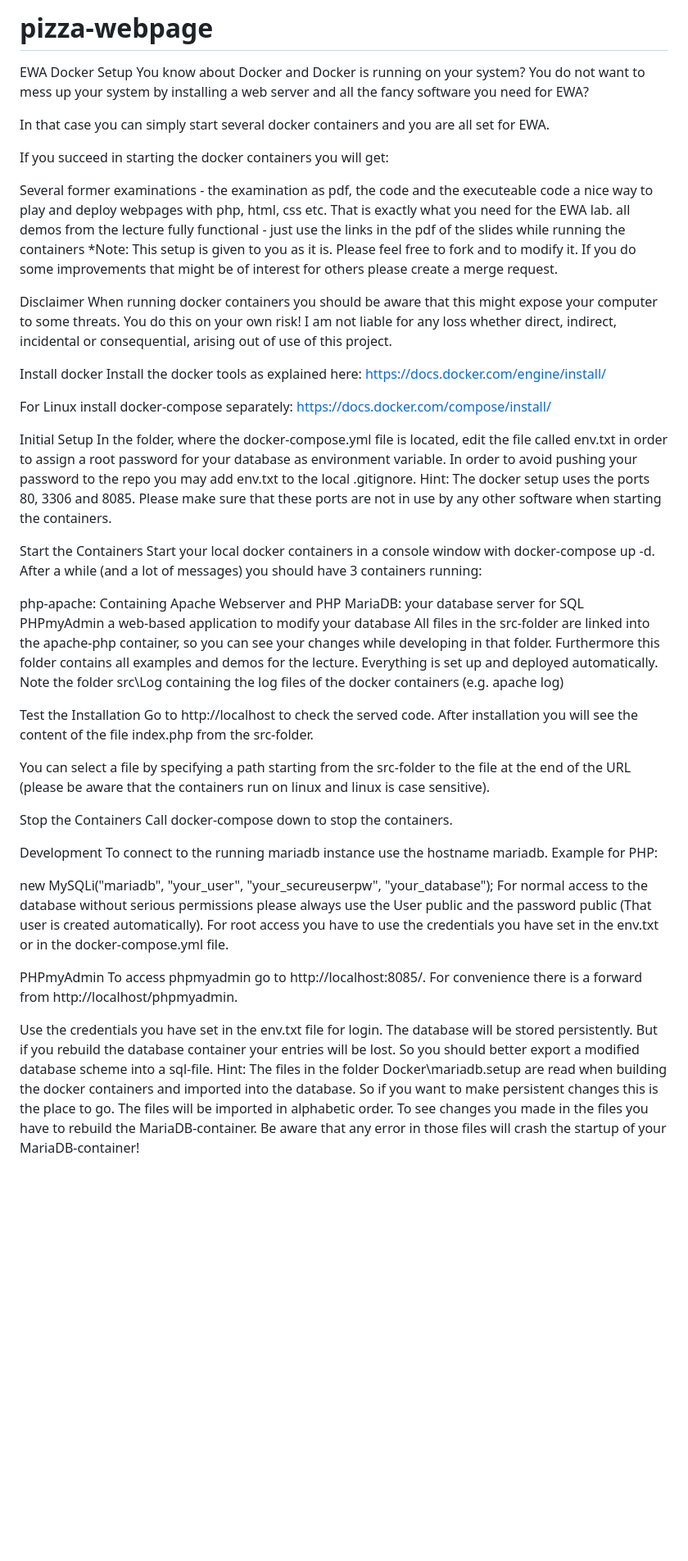
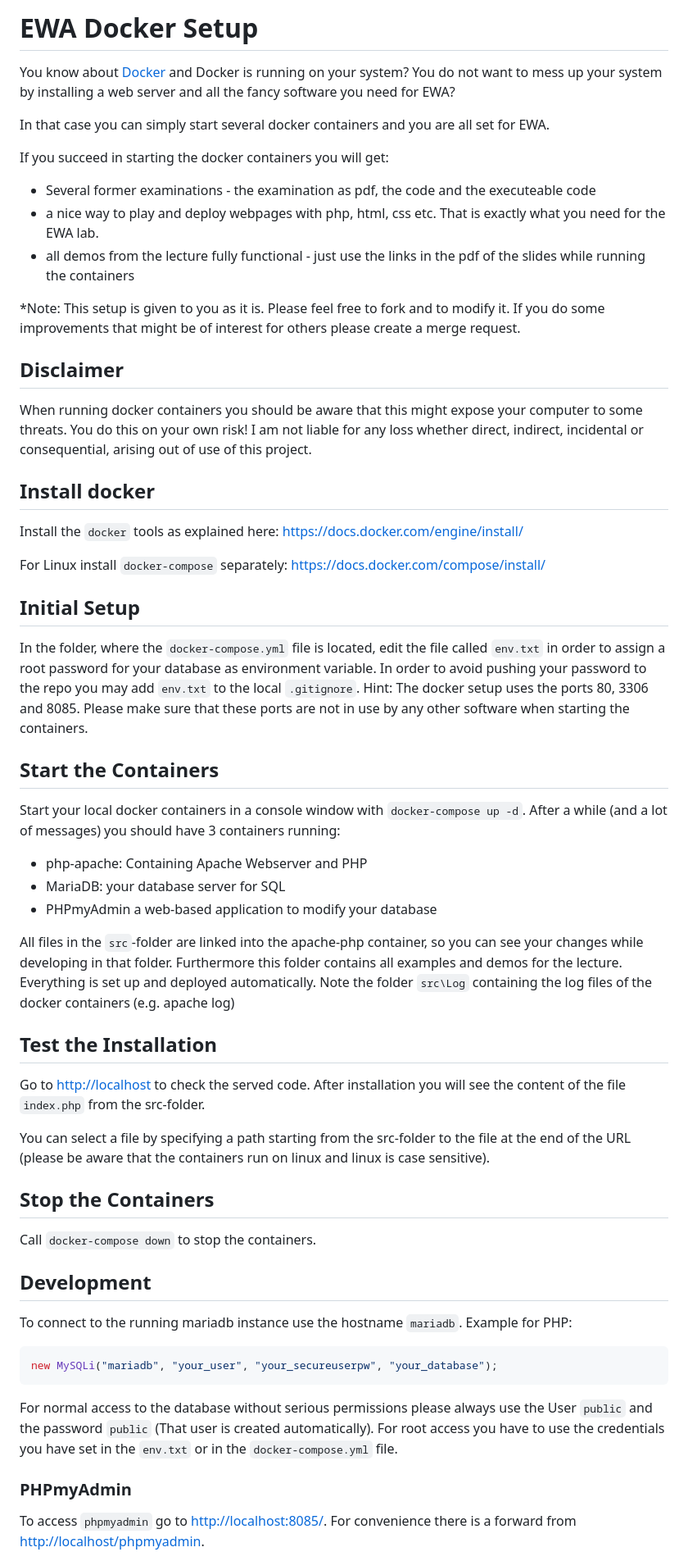
Before and after one commit to maingocduy3006/pizza-webpage, a Markdown page: README.md, the part around the change printed below. Shown: that part at 82% size. Rendered like a GitHub page; blank space fills up the shorter version.

````diff
--- a/README.md
+++ b/README.md
@@ -1,51 +1,60 @@
-# pizza-webpage
-EWA Docker Setup
-You know about Docker and Docker is running on your system? You do not want to mess up your system by installing a web server and all the fancy software you need for EWA?
+# EWA Docker Setup
+You know about [Docker](https://www.docker.com) and Docker is running on your system? You do not want to mess up your system by installing a web server and all the fancy software you need for EWA?
 
 In that case you can simply start several docker containers and you are all set for EWA.
 
 If you succeed in starting the docker containers you will get:
+- Several former examinations - the examination as pdf, the code and the executeable code
+- a nice way to play and deploy webpages with php, html, css etc. That is exactly what you need for the EWA lab.
+- all demos from the lecture fully functional - just use the links in the pdf of the slides while running the containers
 
-Several former examinations - the examination as pdf, the code and the executeable code
-a nice way to play and deploy webpages with php, html, css etc. That is exactly what you need for the EWA lab.
-all demos from the lecture fully functional - just use the links in the pdf of the slides while running the containers
 *Note: This setup is given to you as it is. Please feel free to fork and to modify it. If you do some improvements that might be of interest for others please create a merge request.
 
-Disclaimer
+## Disclaimer
 When running docker containers you should be aware that this might expose your computer to some threats. You do this on your own risk! I am not liable for any loss whether direct, indirect, incidental or consequential, arising out of use of this project.
 
-Install docker
-Install the docker tools as explained here: https://docs.docker.com/engine/install/
+## Install docker
 
-For Linux install docker-compose separately: https://docs.docker.com/compose/install/
+Install the `docker` tools as explained here: https://docs.docker.com/engine/install/
 
-Initial Setup
-In the folder, where the docker-compose.yml file is located, edit the file called env.txt in order to assign a root password for your database as environment variable. In order to avoid pushing your password to the repo you may add env.txt to the local .gitignore. Hint: The docker setup uses the ports 80, 3306 and 8085. Please make sure that these ports are not in use by any other software when starting the containers.
+For Linux install `docker-compose` separately: https://docs.docker.com/compose/install/
 
-Start the Containers
-Start your local docker containers in a console window with docker-compose up -d. After a while (and a lot of messages) you should have 3 containers running:
+## Initial Setup
 
-php-apache: Containing Apache Webserver and PHP
-MariaDB: your database server for SQL
-PHPmyAdmin a web-based application to modify your database
-All files in the src-folder are linked into the apache-php container, so you can see your changes while developing in that folder. Furthermore this folder contains all examples and demos for the lecture. Everything is set up and deployed automatically. Note the folder src\Log containing the log files of the docker containers (e.g. apache log)
+In the folder, where the `docker-compose.yml` file is located, edit the file called `env.txt` in order to assign a root password for your database as environment variable. In order to avoid pushing your password to the repo you may add `env.txt` to the local `.gitignore`.
+Hint: The docker setup uses the ports 80, 3306 and 8085. Please make sure that these ports are not in use by any other software when starting the containers.
 
-Test the Installation
-Go to http://localhost to check the served code. After installation you will see the content of the file index.php from the src-folder.
+## Start the Containers
+
+Start your local docker containers in a console window with `docker-compose up -d`.
+After a while (and a lot of messages) you should have 3 containers running:
+- php-apache: Containing Apache Webserver and PHP
+- MariaDB: your database server for SQL
+- PHPmyAdmin a web-based application to modify your database
+
+All files in the `src`-folder are linked into the apache-php container, so you can see your changes while developing in that folder. Furthermore this folder contains all examples and demos for the lecture. Everything is set up and deployed automatically.
+Note the folder `src\Log` containing the log files of the docker containers (e.g. apache log)
+
+## Test the Installation
+
+Go to [http://localhost](http://localhost) to check the served code. After installation you will see the content of the file `index.php` from the src-folder.
 
 You can select a file by specifying a path starting from the src-folder to the file at the end of the URL (please be aware that the containers run on linux and linux is case sensitive).
 
-Stop the Containers
-Call docker-compose down to stop the containers.
+## Stop the Containers
+Call `docker-compose down` to stop the containers.
 
-Development
-To connect to the running mariadb instance use the hostname mariadb. Example for PHP:
+## Development
 
+To connect to the running mariadb instance use the hostname `mariadb`.
+Example for PHP:
+
+```php
 new MySQLi("mariadb", "your_user", "your_secureuserpw", "your_database");
-For normal access to the database without serious permissions please always use the User public and the password public (That user is created automatically). For root access you have to use the credentials you have set in the env.txt or in the docker-compose.yml file.
+```
+For normal access to the database without serious permissions please always use the User `public` and the password `public` (That user is created automatically). For root access you have to use the credentials you have set in the `env.txt` or in the `docker-compose.yml` file.
 
-PHPmyAdmin
-To access phpmyadmin go to http://localhost:8085/. For convenience there is a forward from http://localhost/phpmyadmin.
+### PHPmyAdmin
 
-Use the credentials you have set in the env.txt file for login. The database will be stored persistently. But if you rebuild the database container your entries will be lost. So you should better export a modified database scheme into a sql-file. Hint: The files in the folder Docker\mariadb.setup are read when building the docker containers and imported into the database. So if you want to make persistent changes this is the place to go. The files will be imported in alphabetic order. To see changes you made in the files you have to rebuild the MariaDB-container. Be aware that any error in those files will crash the startup of your MariaDB-container!
+To access `phpmyadmin` go to [http://localhost:8085/](http://localhost:8085/). For convenience there is a forward from [http://localhost/phpmyadmin](http://localhost/phpmyadmin).
 
````
Also changed, not shown: other parts of README.md (+22 -20 lines).
